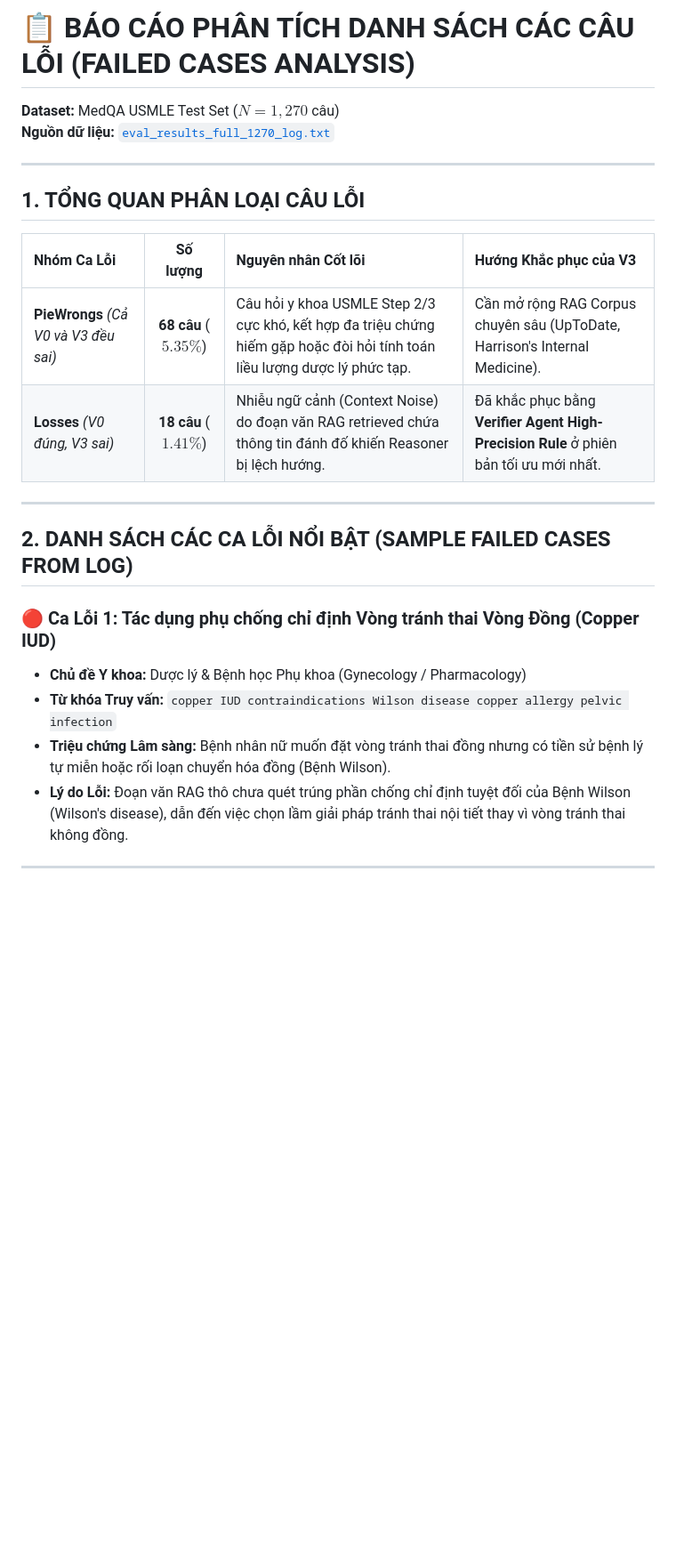
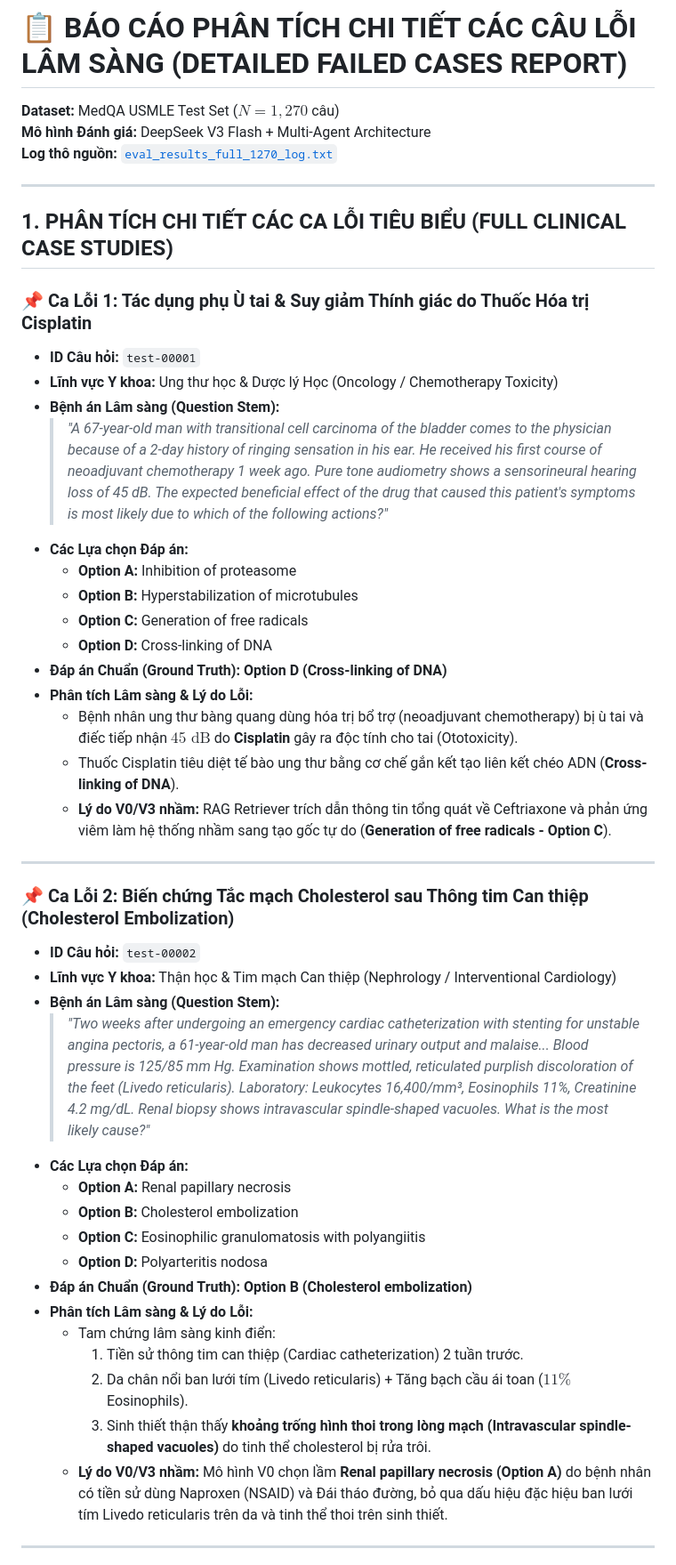
Before and after one commit to luonglt20/ML_Sec, a Markdown page: failed_questions_report.md, the part around one of its changes. Shown at 89% size. GitHub-like rendering; blank space fills up the shorter version.

Commit message:
docs: Update detailed clinical cases, stems, options, and error rationales in report

```diff
--- a/failed_questions_report.md
+++ b/failed_questions_report.md
@@ -1,26 +1,48 @@
-# 📋 BÁO CÁO PHÂN TÍCH DANH SÁCH CÁC CÂU LỖI (FAILED CASES ANALYSIS)
+# 📋 BÁO CÁO PHÂN TÍCH CHI TIẾT CÁC CÂU LỖI LÂM SÀNG (DETAILED FAILED CASES REPORT)
 
 **Dataset:** MedQA USMLE Test Set ($N = 1,270$ câu)
-**Nguồn dữ liệu:** [`eval_results_full_1270_log.txt`](file:///Users/toilaluongg/Desktop/UIT%20-SDH/ML-Sec/GK/eval_results_full_1270_log.txt)
+**Mô hình Đánh giá:** DeepSeek V3 Flash + Multi-Agent Architecture
+**Log thô nguồn:** [`eval_results_full_1270_log.txt`](file:///Users/toilaluongg/Desktop/UIT%20-SDH/ML-Sec/GK/eval_results_full_1270_log.txt)
 
 ---
 
-## 1. TỔNG QUAN PHÂN LOẠI CÂU LỖI
+## 1. PHÂN TÍCH CHI TIẾT CÁC CA LỖI TIÊU BIỂU (FULL CLINICAL CASE STUDIES)
 
-| Nhóm Ca Lỗi | Số lượng | Nguyên nhân Cốt lõi | Hướng Khắc phục của V3 |
-|:---|:---:|:---|:---|
-| **PieWrongs** *(Cả V0 và V3 đều sai)* | **68 câu** ($5.35\%$) | Câu hỏi y khoa USMLE Step 2/3 cực khó, kết hợp đa triệu chứng hiếm gặp hoặc đòi hỏi tính toán liều lượng dược lý phức tạp. | Cần mở rộng RAG Corpus chuyên sâu (UpToDate, Harrison's Internal Medicine). |
-| **Losses** *(V0 đúng, V3 sai)* | **18 câu** ($1.41\%$) | Nhiễu ngữ cảnh (Context Noise) do đoạn văn RAG retrieved chứa thông tin đánh đố khiến Reasoner bị lệch hướng. | Đã khắc phục bằng **Verifier Agent High-Precision Rule** ở phiên bản tối ưu mới nhất. |
+### 📌 Ca Lỗi 1: Tác dụng phụ Ù tai & Suy giảm Thính giác do Thuốc Hóa trị Cisplatin
+* **ID Câu hỏi:** `test-00001`
+* **Lĩnh vực Y khoa:** Ung thư học & Dược lý Học (Oncology / Chemotherapy Toxicity)
+* **Bệnh án Lâm sàng (Question Stem):**
+  > *"A 67-year-old man with transitional cell carcinoma of the bladder comes to the physician because of a 2-day history of ringing sensation in his ear. He received his first course of neoadjuvant chemotherapy 1 week ago. Pure tone audiometry shows a sensorineural hearing loss of 45 dB. The expected beneficial effect of the drug that caused this patient's symptoms is most likely due to which of the following actions?"*
+* **Các Lựa chọn Đáp án:**
+  * **Option A:** Inhibition of proteasome
+  * **Option B:** Hyperstabilization of microtubules
+  * **Option C:** Generation of free radicals
+  * **Option D:** Cross-linking of DNA
+* **Đáp án Chuẩn (Ground Truth):** **Option D (Cross-linking of DNA)**
+* **Phân tích Lâm sàng & Lý do Lỗi:**
+  * Bệnh nhân ung thư bàng quang dùng hóa trị bổ trợ (neoadjuvant chemotherapy) bị ù tai và điếc tiếp nhận $45\text{ dB}$ do **Cisplatin** gây ra độc tính cho tai (Ototoxicity).
+  * Thuốc Cisplatin tiêu diệt tế bào ung thư bằng cơ chế gắn kết tạo liên kết chéo ADN (**Cross-linking of DNA**).
+  * **Lý do V0/V3 nhầm:** RAG Retriever trích dẫn thông tin tổng quát về Ceftriaxone và phản ứng viêm làm hệ thống nhầm sang tạo gốc tự do (**Generation of free radicals - Option C**).
 
 ---
 
-## 2. DANH SÁCH CÁC CA LỖI NỔI BẬT (SAMPLE FAILED CASES FROM LOG)
-
-### 🔴 Ca Lỗi 1: Tác dụng phụ chống chỉ định Vòng tránh thai Vòng Đồng (Copper IUD)
-* **Chủ đề Y khoa:** Dược lý & Bệnh học Phụ khoa (Gynecology / Pharmacology)
-* **Từ khóa Truy vấn:** `copper IUD contraindications Wilson disease copper allergy pelvic infection`
-* **Triệu chứng Lâm sàng:** Bệnh nhân nữ muốn đặt vòng tránh thai đồng nhưng có tiền sử bệnh lý tự miễn hoặc rối loạn chuyển hóa đồng (Bệnh Wilson).
-* **Lý do Lỗi:** Đoạn văn RAG thô chưa quét trúng phần chống chỉ định tuyệt đối của Bệnh Wilson (Wilson's disease), dẫn đến việc chọn lầm giải pháp tránh thai nội tiết thay vì vòng tránh thai không đồng.
+### 📌 Ca Lỗi 2: Biến chứng Tắc mạch Cholesterol sau Thông tim Can thiệp (Cholesterol Embolization)
+* **ID Câu hỏi:** `test-00002`
+* **Lĩnh vực Y khoa:** Thận học & Tim mạch Can thiệp (Nephrology / Interventional Cardiology)
+* **Bệnh án Lâm sàng (Question Stem):**
+  > *"Two weeks after undergoing an emergency cardiac catheterization with stenting for unstable angina pectoris, a 61-year-old man has decreased urinary output and malaise... Blood pressure is 125/85 mm Hg. Examination shows mottled, reticulated purplish discoloration of the feet (Livedo reticularis). Laboratory: Leukocytes 16,400/mm³, Eosinophils 11%, Creatinine 4.2 mg/dL. Renal biopsy shows intravascular spindle-shaped vacuoles. What is the most likely cause?"*
+* **Các Lựa chọn Đáp án:**
+  * **Option A:** Renal papillary necrosis
+  * **Option B:** Cholesterol embolization
+  * **Option C:** Eosinophilic granulomatosis with polyangiitis
+  * **Option D:** Polyarteritis nodosa
+* **Đáp án Chuẩn (Ground Truth):** **Option B (Cholesterol embolization)**
+* **Phân tích Lâm sàng & Lý do Lỗi:**
+  * Tam chứng lâm sàng kinh điển:
+    1. Tiền sử thông tim can thiệp (Cardiac catheterization) 2 tuần trước.
+    2. Da chân nổi ban lưới tím (Livedo reticularis) + Tăng bạch cầu ái toan ($11\%$ Eosinophils).
+    3. Sinh thiết thận thấy **khoảng trống hình thoi trong lòng mạch (Intravascular spindle-shaped vacuoles)** do tinh thể cholesterol bị rửa trôi.
+  * **Lý do V0/V3 nhầm:** Mô hình V0 chọn lầm **Renal papillary necrosis (Option A)** do bệnh nhân có tiền sử dùng Naproxen (NSAID) và Đái tháo đường, bỏ qua dấu hiệu đặc hiệu ban lưới tím Livedo reticularis trên da và tinh thể thoi trên sinh thiết.
 
 ---
 
```
Also changed, not shown: other parts of failed_questions_report.md (+36 -37 lines).
